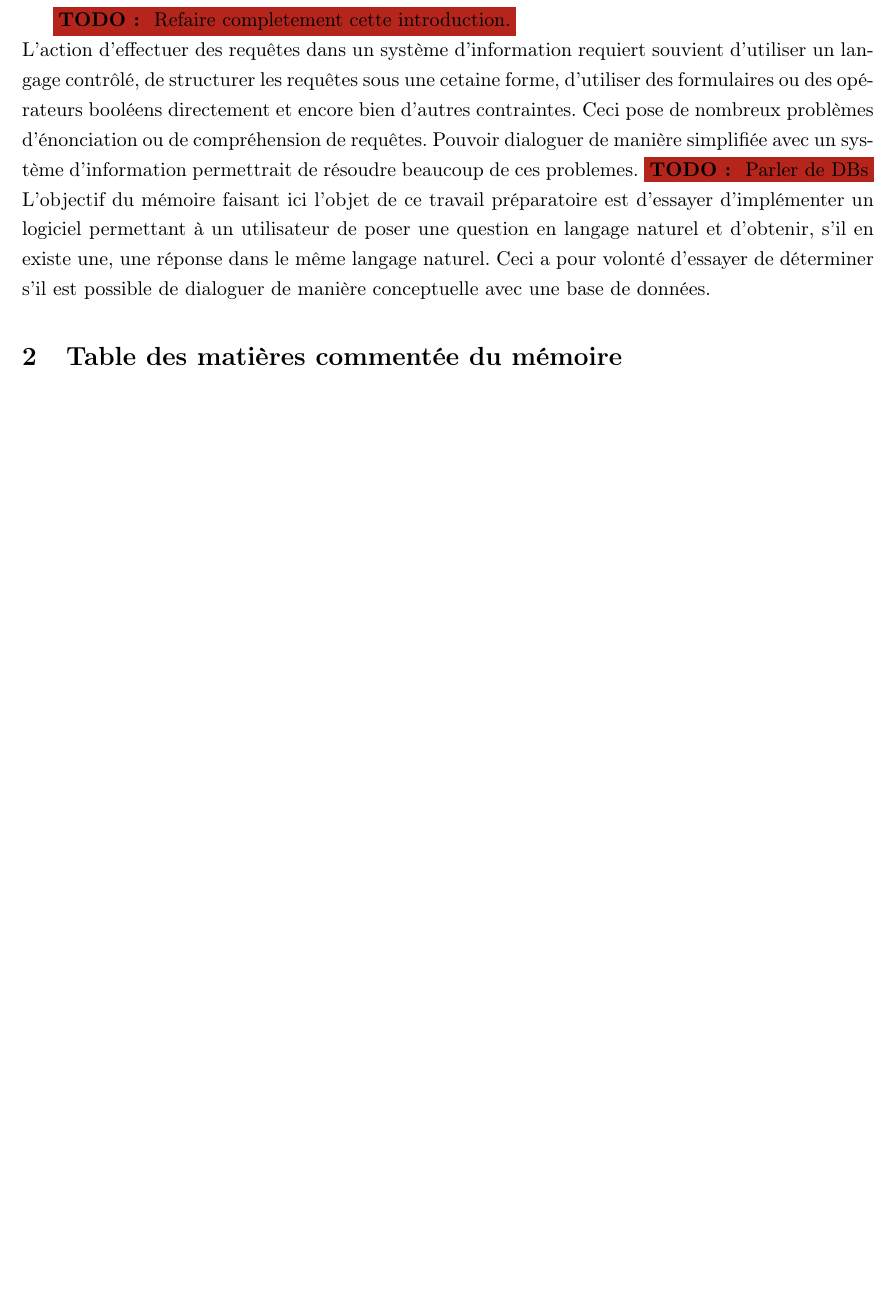
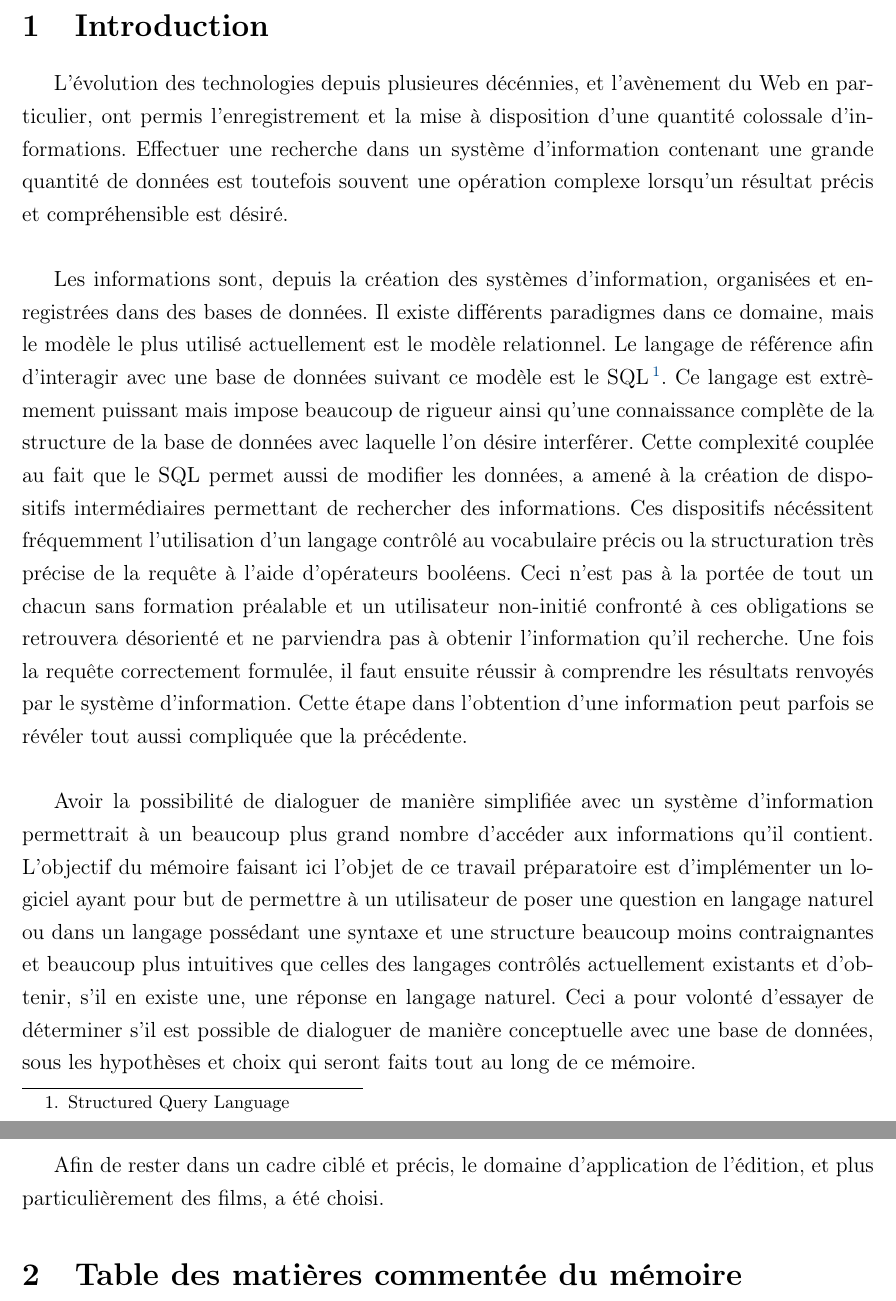
Before and after one commit to lcontzen/TPM, a LaTeX document (tpm.tex): part of page 3 of 9 before the commit and two parts of pages 4 and 5 of 11 after it, the two joined at a grey line, cut at the place of the change, the shorter picture padded with empty space. Compiled offline with pdfLaTeX.

Commit message:
Réécriture totale de l'introduction et changement de taille de police

```diff
--- a/tpm.tex
+++ b/tpm.tex
@@ -1,4 +1,4 @@
-\documentclass[11pt]{article}
+\documentclass[12pt]{article}
 \usepackage[utf8]{inputenc}
 \usepackage[french]{babel}
 \usepackage[T1]{fontenc}
@@ -53,12 +53,24 @@
 \newpage
 
 \section{Introduction}
-\colorbox{BrickRed}{\textbf{TODO : } Refaire completement cette introduction.} \\
-L'action d'effectuer des requêtes dans un système d'information requiert souvient d'utiliser un langage contrôlé, de structurer les requêtes sous une cetaine forme, d'utiliser des formulaires ou des opérateurs booléens directement et encore bien d'autres contraintes.
-Ceci pose de nombreux problèmes d'énonciation ou de compréhension de requêtes.
-Pouvoir dialoguer de manière simplifiée avec un système d'information permettrait de résoudre beaucoup de ces problemes. \colorbox{BrickRed}{\textbf{TODO : } Parler de DBs} \\
-L'objectif du mémoire faisant ici l'objet de ce travail préparatoire est d'essayer d'implémenter un logiciel permettant à un utilisateur de poser une question en langage naturel et d'obtenir, s'il en existe une, une réponse dans le même langage naturel.
-Ceci a pour volonté d'essayer de déterminer s'il est possible de dialoguer de manière conceptuelle avec une base de données.
+L'évolution des technologies depuis plusieures décénnies, et l'avènement du Web en particulier, ont permis l'enregistrement et la mise à disposition d'une quantité colossale d'informations.
+Effectuer une recherche dans un système d'information contenant une grande quantité de données est toutefois souvent une opération complexe lorsqu'un résultat précis et compréhensible est désiré. \\
+
+Les informations sont, depuis la création des systèmes d'information, organisées et enregistrées dans des bases de données.
+Il existe différents paradigmes dans ce domaine, mais le modèle le plus utilisé actuellement est le modèle relationnel.
+Le langage de référence afin d'interagir avec une base de données suivant ce modèle est le SQL\footnote{Structured Query Language}.
+Ce langage est extrèmement puissant mais impose beaucoup de rigueur ainsi qu'une connaissance complète de la structure de la base de données avec laquelle l'on désire interférer.
+Cette complexité couplée au fait que le SQL permet aussi de modifier les données, a amené à la création de dispositifs intermédiaires permettant de rechercher des informations.
+Ces dispositifs nécéssitent fréquemment l'utilisation d'un langage contrôlé au vocabulaire précis ou la structuration très précise de la requête à l'aide d'opérateurs booléens.
+Ceci n'est pas à la portée de tout un chacun sans formation préalable et un utilisateur non-initié confronté à ces obligations se retrouvera désorienté et ne parviendra pas à obtenir l'information qu'il recherche.
+Une fois la requête correctement formulée, il faut ensuite réussir à comprendre les résultats renvoyés par le système d'information.
+Cette étape dans l'obtention d'une information peut parfois se révéler tout aussi compliquée que la précédente. \\
+
+Avoir la possibilité de dialoguer de manière simplifiée avec un système d'information permettrait à un beaucoup plus grand nombre d'accéder aux informations qu'il contient.
+L'objectif du mémoire faisant ici l'objet de ce travail préparatoire est d'implémenter un logiciel ayant pour but de permettre à un utilisateur de poser une question en langage naturel ou dans un langage possédant une syntaxe et une structure beaucoup moins contraignantes et beaucoup plus intuitives que celles des langages contrôlés actuellement existants et d'obtenir, s'il en existe une, une réponse en langage naturel.
+Ceci a pour volonté d'essayer de déterminer s'il est possible de dialoguer de manière conceptuelle avec une base de données, sous les hypothèses et choix qui seront faits tout au long de ce mémoire. \\
+
+Afin de rester dans un cadre ciblé et précis, le domaine d'application de l'édition, et plus particulièrement des films, a été choisi.
 
 \section{Table des matières commentée du mémoire}
 Bien que sujette à modifications lors de la réalisation du mémoire, cette table des matières donne un aperçu de la manière dont le travail sera organisé.
```
Also changed, not shown: 1 other file.
